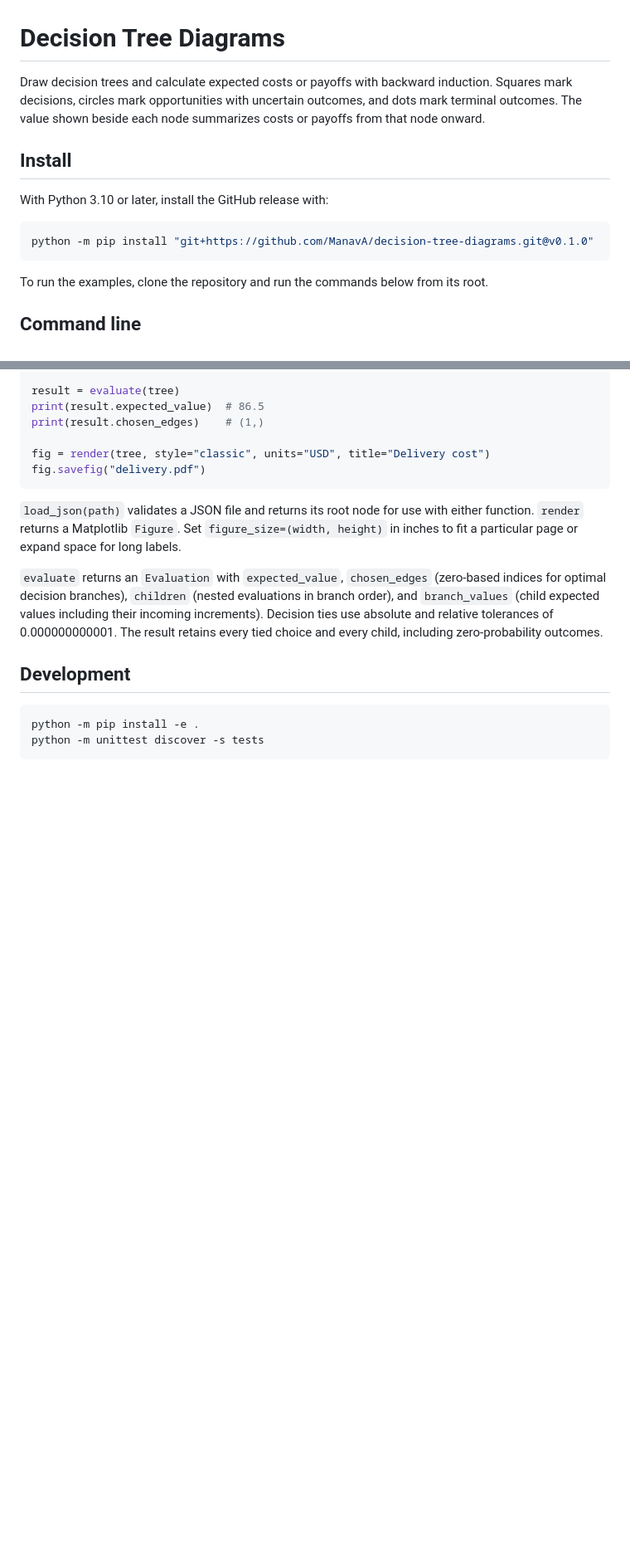
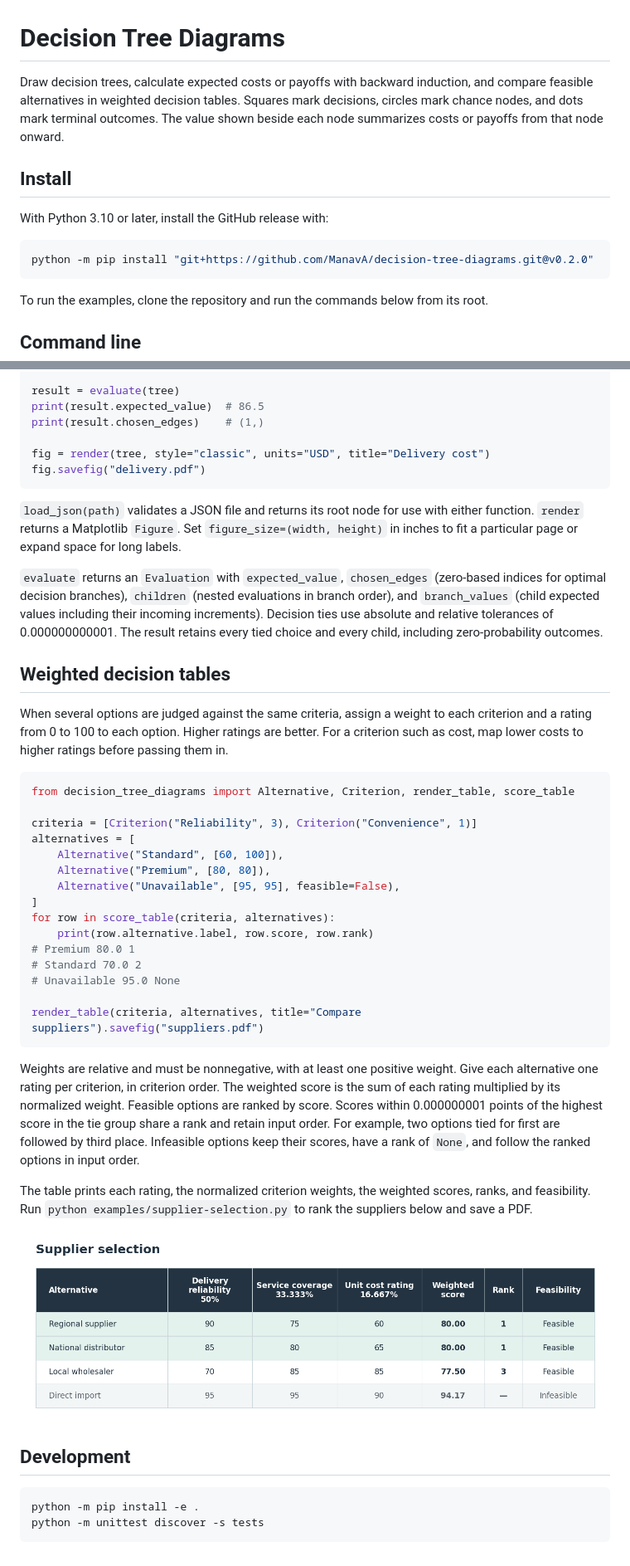
Before and after one commit to ManavA/decision-tree-diagrams, a Markdown page: README.md, 2 parts joined by grey strips. Shown at 83% size. Drawn GitHub-style; pictures changed too: examples/supplier-selection.png (added); blank space fills up the shorter version.

Commit message:
Improve decision tree layout and add weighted decision tables

````diff
--- a/README.md
+++ b/README.md
@@ -1,13 +1,13 @@
 # Decision Tree Diagrams
 
-Draw decision trees and calculate expected costs or payoffs with backward induction. Squares mark decisions, circles mark opportunities with uncertain outcomes, and dots mark terminal outcomes. The value shown beside each node summarizes costs or payoffs from that node onward.
+Draw decision trees, calculate expected costs or payoffs with backward induction, and compare feasible alternatives in weighted decision tables. Squares mark decisions, circles mark chance nodes, and dots mark terminal outcomes. The value shown beside each node summarizes costs or payoffs from that node onward.
 
 ## Install
 
 With Python 3.10 or later, install the GitHub release with:
 
 ```sh
-python -m pip install "git+https://github.com/ManavA/decision-tree-diagrams.git@v0.1.0"
+python -m pip install "git+https://github.com/ManavA/decision-tree-diagrams.git@v0.2.0"
 ```
 
 To run the examples, clone the repository and run the commands below from its root.
@@ -82,6 +82,34 @@ fig.savefig("delivery.pdf")
 
 `evaluate` returns an `Evaluation` with `expected_value`, `chosen_edges` (zero-based indices for optimal decision branches), `children` (nested evaluations in branch order), and `branch_values` (child expected values including their incoming increments). Decision ties use absolute and relative tolerances of 0.000000000001. The result retains every tied choice and every child, including zero-probability outcomes.
 
+## Weighted decision tables
+
+When several options are judged against the same criteria, assign a weight to each criterion and a rating from 0 to 100 to each option. Higher ratings are better. For a criterion such as cost, map lower costs to higher ratings before passing them in.
+
+```python
+from decision_tree_diagrams import Alternative, Criterion, render_table, score_table
+
+criteria = [Criterion("Reliability", 3), Criterion("Convenience", 1)]
+alternatives = [
+    Alternative("Standard", [60, 100]),
+    Alternative("Premium", [80, 80]),
+    Alternative("Unavailable", [95, 95], feasible=False),
+]
+for row in score_table(criteria, alternatives):
+    print(row.alternative.label, row.score, row.rank)
+# Premium 80.0 1
+# Standard 70.0 2
+# Unavailable 95.0 None
+
+render_table(criteria, alternatives, title="Compare suppliers").savefig("suppliers.pdf")
+```
+
+Weights are relative and must be nonnegative, with at least one positive weight. Give each alternative one rating per criterion, in criterion order. The weighted score is the sum of each rating multiplied by its normalized weight. Feasible options are ranked by score. Scores within 0.000000001 points of the highest score in the tie group share a rank and retain input order. For example, two options tied for first are followed by third place. Infeasible options keep their scores, have a rank of `None`, and follow the ranked options in input order.
+
+The table prints each rating, the normalized criterion weights, the weighted scores, ranks, and feasibility. Run `python examples/supplier-selection.py` to rank the suppliers below and save a PDF.
+
+![Weighted supplier decision table](examples/supplier-selection.png)
+
 ## Development
 
 ```sh
````
Also changed, not shown: other parts of README.md (+2 -2 lines), examples/delivery-cost.png, examples/inspect-or-replace.png, examples/market-payoff.png, 9 other files.
